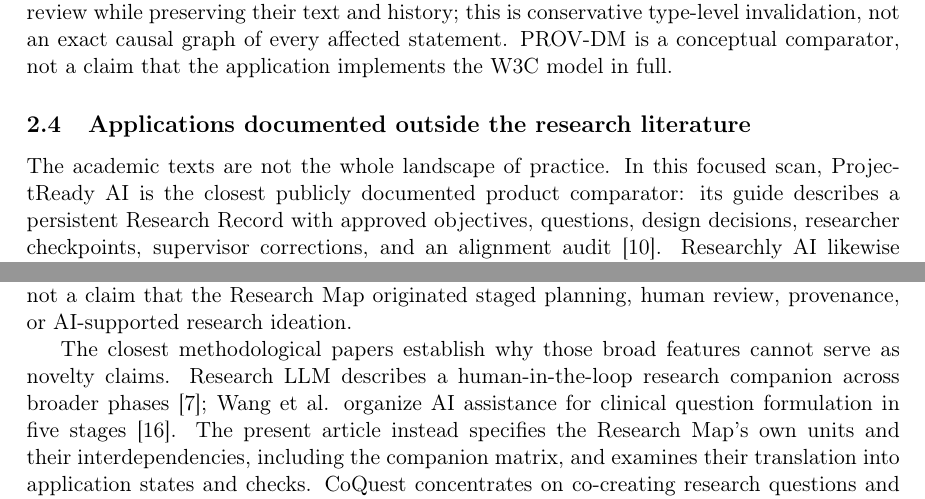
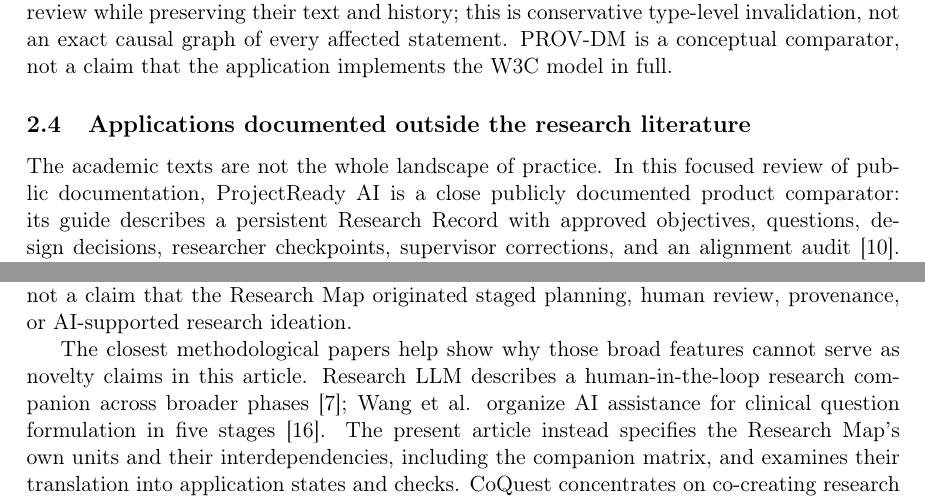
Before and after one commit to MSR-BR/mapa-artigo, a LaTeX paper (article/main.tex, which reads article/sections/02-related-work.tex, article/sections/06-discussion.tex): two parts of pages 4 and 14 of 17, joined at a grey line, cut so that both start at the same text. Compiled offline with pdfLaTeX.

Commit message:
Propose AI editorial review 20261110T154530Z

```diff
--- a/article/sections/02-related-work.tex
+++ b/article/sections/02-related-work.tex
@@ -25,7 +25,7 @@ These sources clarify what the Research Map can mean by traceability. A record o
 
 \subsection{Applications documented outside the research literature}
 
-The academic texts are not the whole landscape of practice. In this focused scan, ProjectReady AI is the closest publicly documented product comparator: its guide describes a persistent Research Record with approved objectives, questions, design decisions, researcher checkpoints, supervisor corrections, and an alignment audit \cite{projectready2026guide}. Researchly AI likewise advertises a path from research idea to plan, literature and method support, trust labels, supervisor review, and a ``what-if'' operation that recalculates parts of a plan after a change \cite{researchly2026site}. These are substantial overlaps with the Research Map's authoring and revision goals. Their public pages do not disclose enough internal behavior to determine whether their dependency rules are equivalent to the Research Map's, and we did not test authenticated workflows. It would therefore be unsound to claim either that these products lack such rules or that the Research Map is the first persistent AI-assisted research planner.
+The academic texts are not the whole landscape of practice. In this focused review of public documentation, ProjectReady AI is a close publicly documented product comparator: its guide describes a persistent Research Record with approved objectives, questions, design decisions, researcher checkpoints, supervisor corrections, and an alignment audit \cite{projectready2026guide}. Researchly AI likewise advertises a path from research idea to plan, literature and method support, trust labels, supervisor review, and a ``what-if'' operation that recalculates parts of a plan after a change \cite{researchly2026site}. These are substantial overlaps with the Research Map's authoring and revision goals. Their public pages do not disclose enough internal behavior to determine whether their dependency rules are equivalent to the Research Map's, and we did not test authenticated workflows. It would therefore be unsound to claim either that these products lack such rules or that the Research Map is the first persistent AI-assisted research planner.
 
 Other tools illustrate narrower or adjacent overlaps. Bodhi's Proposal Builder advertises generation of gaps, problem statements, objectives, hypotheses, methods, and expected outcomes from a topic \cite{bodhi2026proposal}. ResearchPlanBuilder's public repository describes guided planning questions, an optional AI step, a browser-local draft, and a generated research plan \cite{vallavaraj2026builder}. Reos plans user and product research through objectives, methods, participant criteria, questions, and a moderation guide, and its product page says that later evidence is linked back to those questions \cite{reos2026plan}. Tykyra structures a systematic literature review from protocol and search terms through screening and export, with claimed auditability of review decisions \cite{tykyra2026site}. The first two overlap with proposal construction; Reos overlaps with question-to-evidence links in another research domain; Tykyra concerns execution of a literature-review protocol rather than organization of a whole research project. These statements describe vendor documentation or a repository README, not independently verified operation, comparative performance, or proof that any product has no associated scholarly publication.
 
--- a/article/sections/06-discussion.tex
+++ b/article/sections/06-discussion.tex
@@ -5,7 +5,7 @@
 
 The contribution described here is a specific correspondence between a planning method and its software representation. The Research Map relates a problem, objectives, literature and development topics, and an objective--method matrix; the inspected application makes these units editable, records proposals and confirmations separately, and calls attention to later units when an earlier one changes. Its agent assists in formulating and revising content within that structure. The constructed walkthrough shows how the correspondence can be read, rather than how successfully people use it. This is a design and implementation account, not a claim that the Research Map originated staged planning, human review, provenance, or AI-supported research ideation.
 
-The closest methodological papers establish why those broad features cannot serve as novelty claims. Research LLM describes a human-in-the-loop research companion across broader phases \cite{guerard2026researchllm}; Wang et al. organize AI assistance for clinical question formulation in five stages \cite{wang2026fivestage}. The present article instead specifies the Research Map's own units and their interdependencies, including the companion matrix, and examines their translation into application states and checks. CoQuest concentrates on co-creating research questions and reports a researcher study \cite{liu2024coquest}; ResearchAgent and the biomedical system of Aamer et al. explore agentic idea development, critique, knowledge structures, or memory \cite{baek2025researchagent,aamer2026biomedical}. Their empirical findings cannot be transferred to this implementation. Conversely, the present system has no dedicated research-questions unit, so its coverage of that task is narrower than a label such as ``research-question agent'' would suggest.
+The closest methodological papers help show why those broad features cannot serve as novelty claims in this article. Research LLM describes a human-in-the-loop research companion across broader phases \cite{guerard2026researchllm}; Wang et al. organize AI assistance for clinical question formulation in five stages \cite{wang2026fivestage}. The present article instead specifies the Research Map's own units and their interdependencies, including the companion matrix, and examines their translation into application states and checks. CoQuest concentrates on co-creating research questions and reports a researcher study \cite{liu2024coquest}; ResearchAgent and the biomedical system of Aamer et al. explore agentic idea development, critique, knowledge structures, or memory \cite{baek2025researchagent,aamer2026biomedical}. Their empirical findings cannot be transferred to this implementation. Conversely, the present system has no dedicated research-questions unit, so its coverage of that task is narrower than a label such as ``research-question agent'' would suggest.
 
 Workflow-history and provenance work provides another necessary boundary. VisTrails and RaivenTracks make revisions or branches of computational work inspectable, while PROV-DM supplies a general model for describing provenance \cite{freire2006vistrails,hugie2026raiventracks,moreau2013prov}. The Research Map application retains revisions and explicit planning links, but its stale marking follows predefined element types. It neither computes exact impact along each stored link nor demonstrates compliance with PROV-DM. Public descriptions of planning products, particularly ProjectReady AI and Researchly AI, also report overlapping planning or revision assistance \cite{projectready2026guide,researchly2026site}. As those descriptions were not tested in authenticated workflows for this article, the comparison supports a narrow positioning of the documented method--system mapping, not a claim of product priority or feature exclusivity.
 
```
Also changed, not shown: article/sections/01-introduction.tex (+1 -1 lines), article/sections/03-method.tex (+1 -1 lines), article/sections/04-system.tex (+1 -1 lines), 1 other file.
